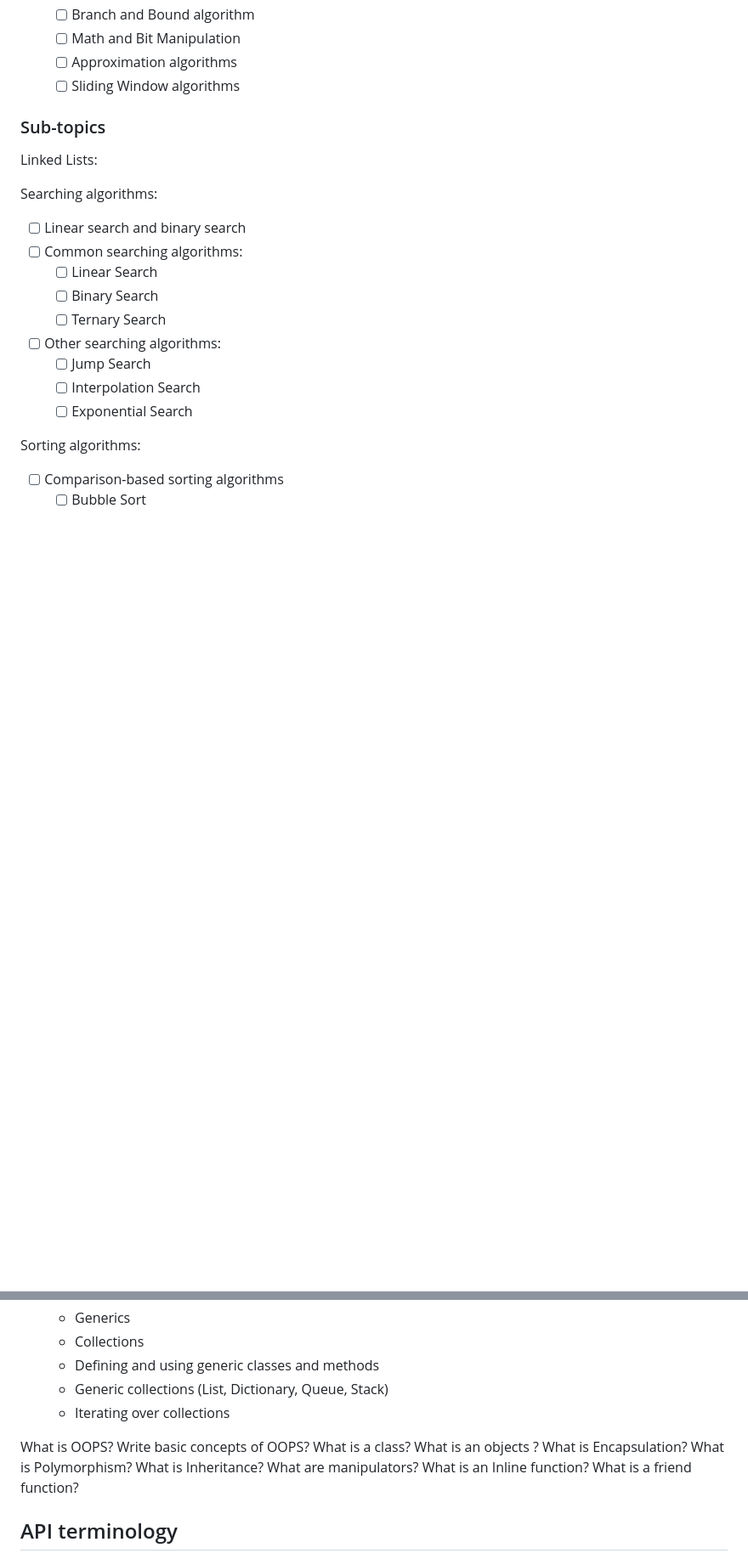
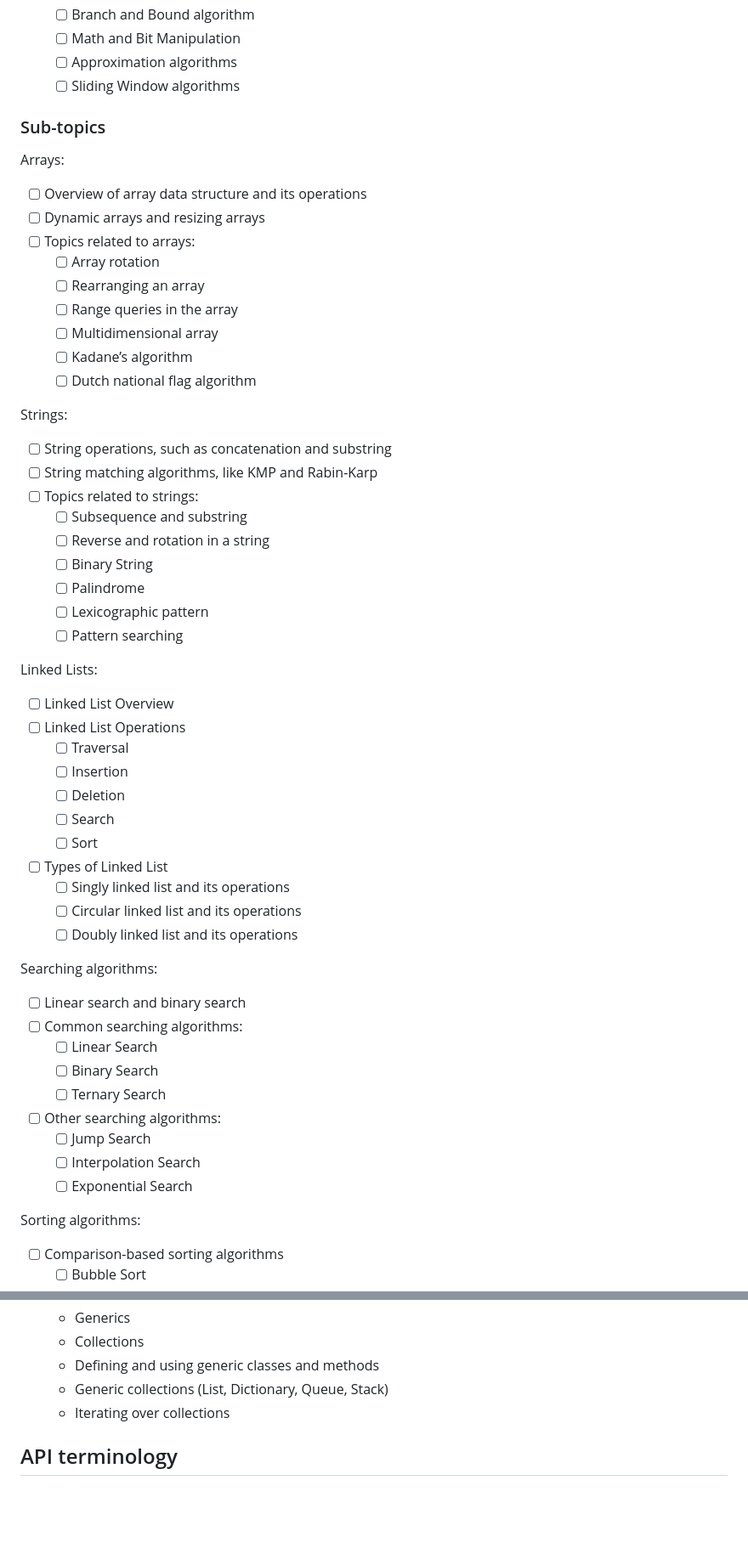
Before and after one commit to sabitaneupane/devbucket, a Markdown page: DUMP.md, 2 parts joined by grey strips. Shown: that part at 85% size. Rendered like a GitHub page; blank space fills up the shorter version.

Commit message:
update topics and subtopics

```diff
--- a/DUMP.md
+++ b/DUMP.md
@@ -524,8 +524,43 @@
 
 ### Sub-topics
 
+Arrays:
+
+- [ ] Overview of array data structure and its operations
+- [ ] Dynamic arrays and resizing arrays
+- [ ] Topics related to arrays:
+  - [ ] Array rotation
+  - [ ] Rearranging an array
+  - [ ] Range queries in the array
+  - [ ] Multidimensional array
+  - [ ] Kadane’s algorithm
+  - [ ] Dutch national flag algorithm
+
+Strings:
+
+- [ ] String operations, such as concatenation and substring
+- [ ] String matching algorithms, like KMP and Rabin-Karp
+- [ ] Topics related to strings:
+  - [ ] Subsequence and substring
+  - [ ] Reverse and rotation in a string
+  - [ ] Binary String
+  - [ ] Palindrome
+  - [ ] Lexicographic pattern
+  - [ ] Pattern searching
+
 Linked Lists:
 
+- [ ] Linked List Overview
+- [ ] Linked List Operations
+  - [ ] Traversal
+  - [ ] Insertion
+  - [ ] Deletion
+  - [ ] Search
+  - [ ] Sort
+- [ ] Types of Linked List
+  - [ ] Singly linked list and its operations
+  - [ ] Circular linked list and its operations
+  - [ ] Doubly linked list and its operations
 
 Searching algorithms:
 
@@ -894,18 +916,6 @@ Advanced topics:
   - Generic collections (List, Dictionary, Queue, Stack)
   - Iterating over collections
 
-
-What is OOPS?
-Write basic concepts of OOPS?
-What is a class?
-What is an objects ?
-What is Encapsulation?
-What is Polymorphism?
-What is Inheritance?
-What are manipulators?
-What is an Inline function?
-What is a friend function?
-
 ## API terminology
 
 - API
```
Also changed, not shown: other parts of DUMP.md (+9 -13 lines), README.md (+7 -4 lines).
